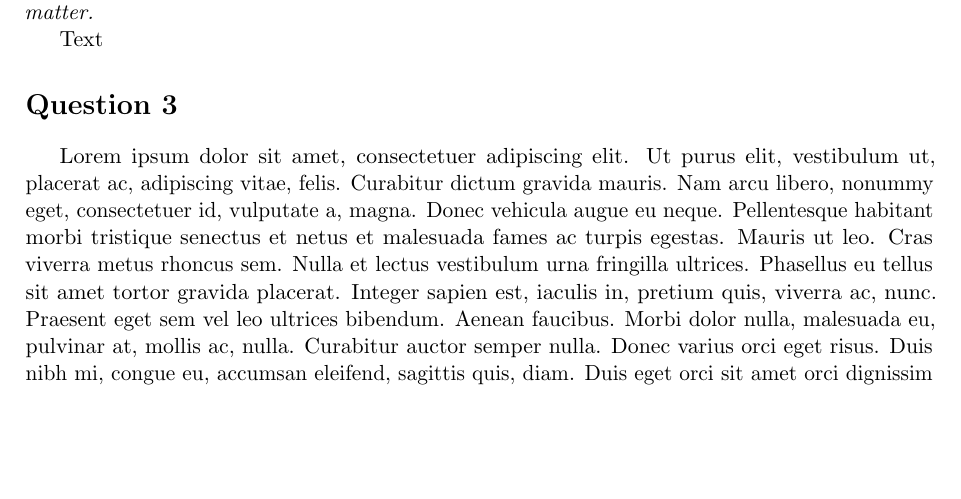
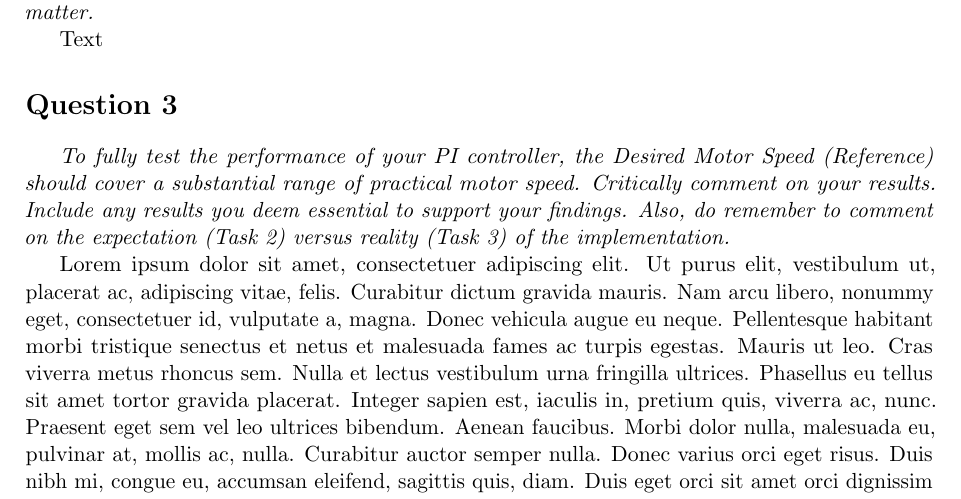
Before and after one commit to njsplng/es3j1_group_report, a LaTeX document (report.tex): part of page 2 of 2, cut so that both start at the same text, the shorter picture padded with empty space. Compiled offline with pdfLaTeX.

Commit message:
Updated all question prompts

```diff
--- a/report.tex
+++ b/report.tex
@@ -42,6 +42,8 @@
 \par \textit{Include any results you deem essential to support your findings. Remember to take into practical consideration of the final controller gains that you will implement on the Arduino Uno. In other words, while in simulation, you can set the gains to a large value to get good performance, whether this large gain values are feasible or not to be implemented on the Arduino Uno is another matter.}
 \par Text
 \section*{Question 3}
+\par \textit{To fully test the performance of your PI controller, the Desired Motor Speed (Reference) should cover a substantial range of practical motor speed. Critically comment on your results. Include any results you deem essential to support your findings. Also, do remember to comment on the expectation (Task 2) versus reality (Task 3) of the implementation.}
+
 \lipsum[1]
 \section*{Question 4}
 \lipsum[1]
```
Also changed, not shown: report.pdf, 4 other files.
